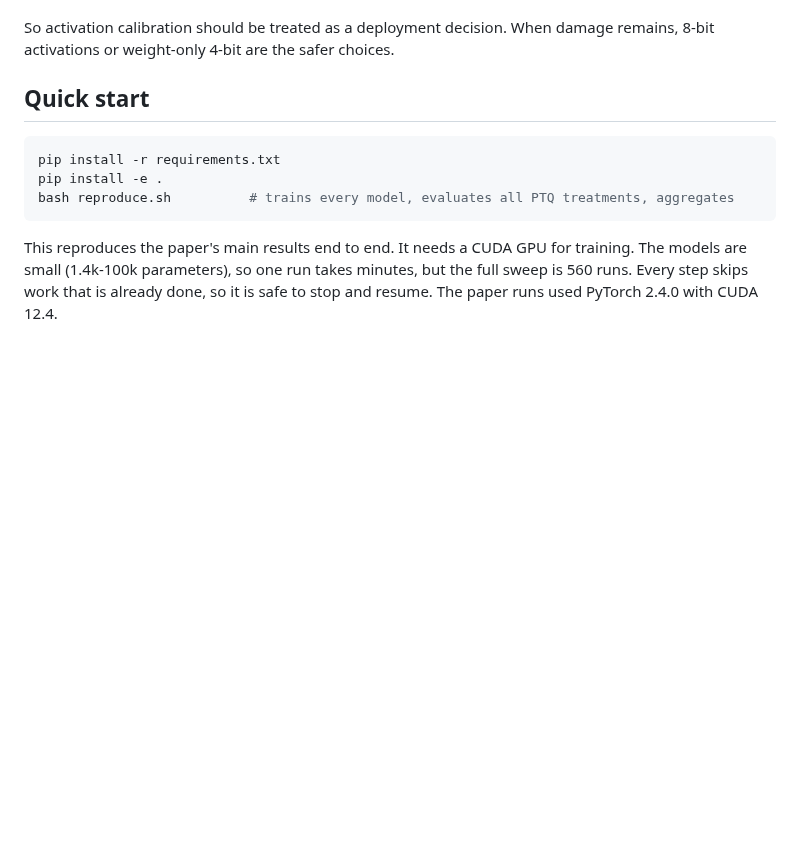
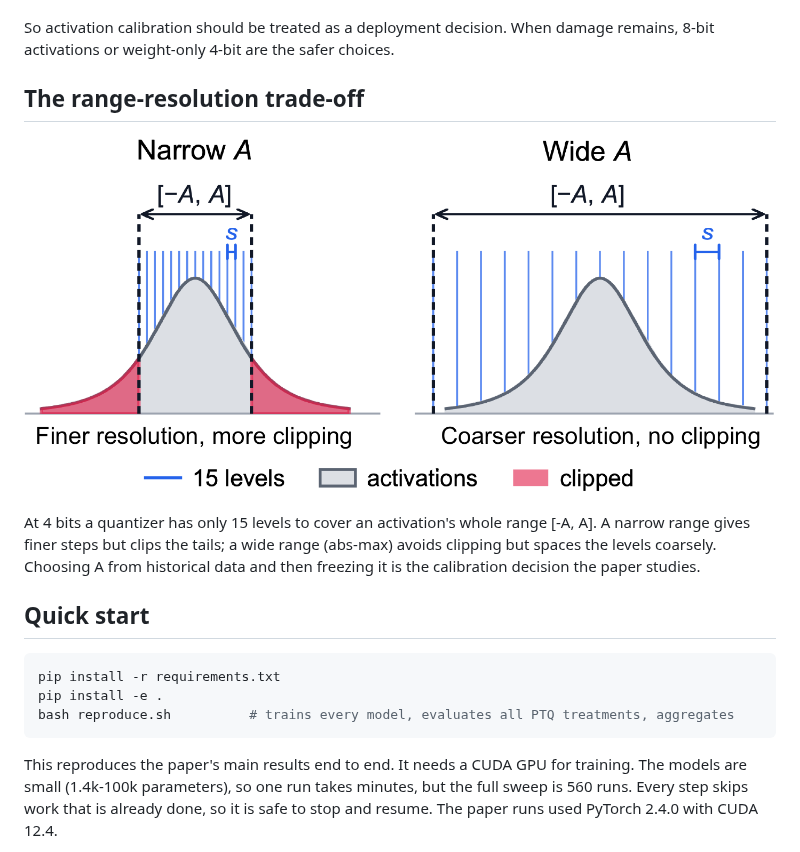
Before and after one commit to JunyiYe/calibration-bets-ptq, a Markdown page: README.md, the part around the change. Rendered like a GitHub page; pictures changed too: paper/framework.png (added); blank space fills up the shorter version.

Commit message:
README: add range-resolution figure

```diff
--- a/README.md
+++ b/README.md
@@ -39,6 +39,15 @@ What we find:
 
 So activation calibration should be treated as a deployment decision. When
 damage remains, 8-bit activations or weight-only 4-bit are the safer choices.
+
+## The range-resolution trade-off
+
+![Narrow versus wide activation range at 4 bits: a narrow range gives finer resolution but clips the tails, a wide range avoids clipping but spaces the 15 levels coarsely](paper/framework.png)
+
+At 4 bits a quantizer has only 15 levels to cover an activation's whole range
+[-A, A]. A narrow range gives finer steps but clips the tails; a wide range
+(abs-max) avoids clipping but spaces the levels coarsely. Choosing A from
+historical data and then freezing it is the calibration decision the paper studies.
 
 ## Quick start
 
```
